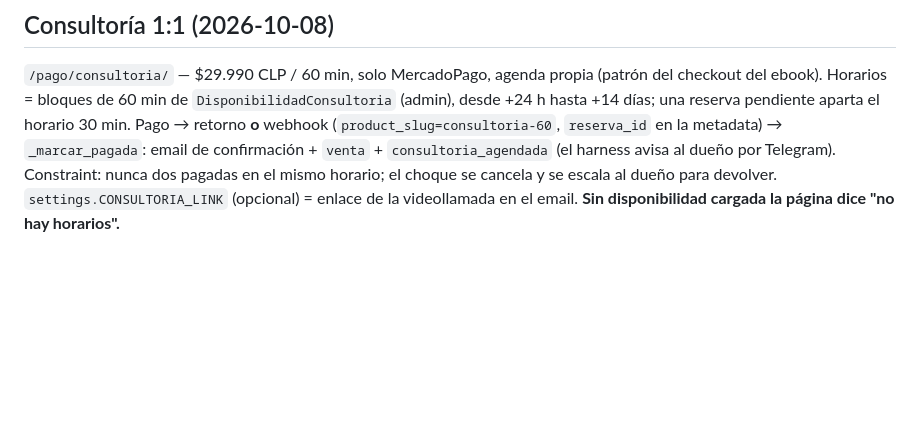
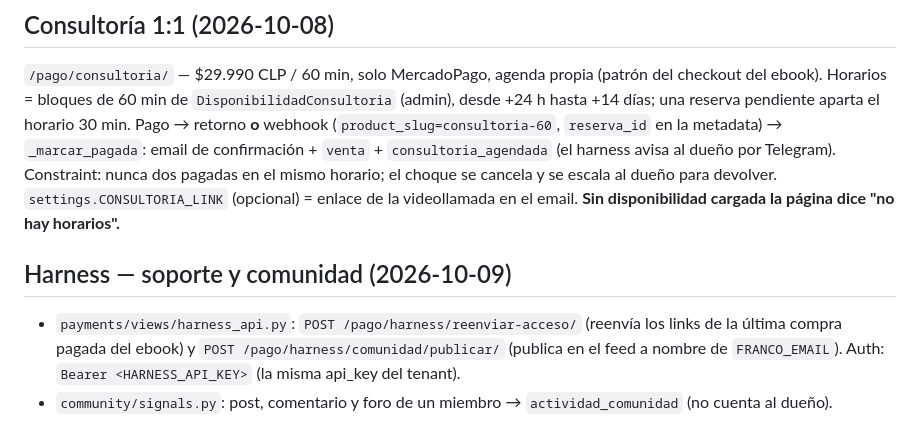
Before and after one commit to jeria88/app-endonautas, a Markdown page: CLAUDE.md, the part around the change. GitHub-like rendering; blank space fills up the shorter version.

Commit message:
docs: endpoints del harness y actividad de comunidad
Co-Authored-By: Claude Opus 5.5 <noreply@anthropic.com>

```diff
--- a/CLAUDE.md
+++ b/CLAUDE.md
@@ -638,3 +638,9 @@ una reserva pendiente aparta el horario 30 min. Pago → retorno **o** webhook (
 (el harness avisa al dueño por Telegram). Constraint: nunca dos pagadas en el mismo horario; el choque
 se cancela y se escala al dueño para devolver. `settings.CONSULTORIA_LINK` (opcional) = enlace de la
 videollamada en el email. **Sin disponibilidad cargada la página dice "no hay horarios".**
+
+## Harness — soporte y comunidad (2026-10-09)
+- `payments/views/harness_api.py`: `POST /pago/harness/reenviar-acceso/` (reenvía los links de la
+  última compra pagada del ebook) y `POST /pago/harness/comunidad/publicar/` (publica en el feed a
+  nombre de `FRANCO_EMAIL`). Auth: `Bearer <HARNESS_API_KEY>` (la misma api_key del tenant).
+- `community/signals.py`: post, comentario y foro de un miembro → `actividad_comunidad` (no cuenta al dueño).
```
